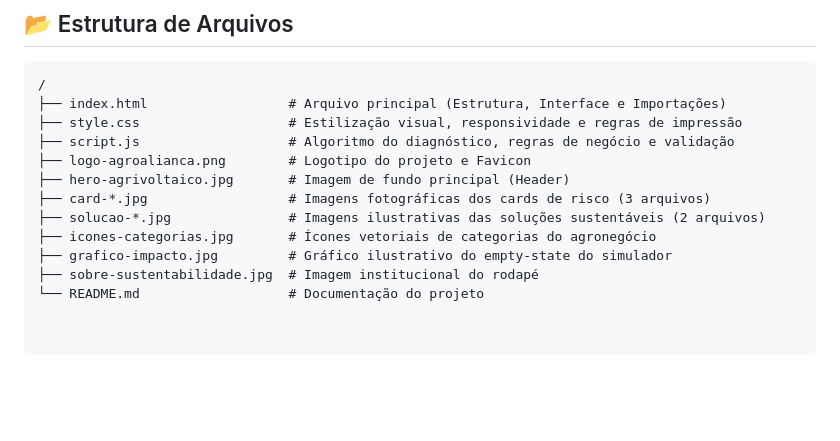
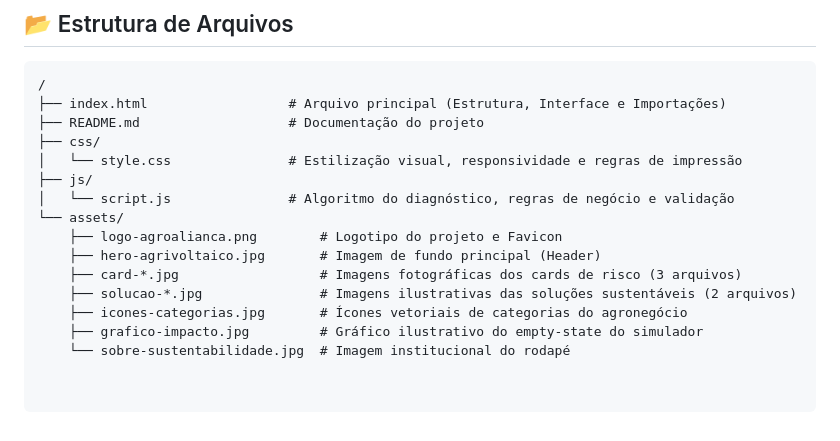
Before and after one commit to Joanna1325/agrinho2026, a Markdown page: README.md, the part around one of its changes. Rendered like a GitHub page; blank space fills up the shorter version.

````diff
--- a/README.md
+++ b/README.md
@@ -40,13 +39,16 @@ O projeto conta com um simulador avançado que processa os dados inseridos pelo
 ```text
 /
 ├── index.html                  # Arquivo principal (Estrutura, Interface e Importações)
-├── style.css                   # Estilização visual, responsividade e regras de impressão
-├── script.js                   # Algoritmo do diagnóstico, regras de negócio e validação
-├── logo-agroalianca.png        # Logotipo do projeto e Favicon
-├── hero-agrivoltaico.jpg       # Imagem de fundo principal (Header)
-├── card-*.jpg                  # Imagens fotográficas dos cards de risco (3 arquivos)
-├── solucao-*.jpg               # Imagens ilustrativas das soluções sustentáveis (2 arquivos)
-├── icones-categorias.jpg       # Ícones vetoriais de categorias do agronegócio
-├── grafico-impacto.jpg         # Gráfico ilustrativo do empty-state do simulador
-├── sobre-sustentabilidade.jpg  # Imagem institucional do rodapé
-└── README.md                   # Documentação do projeto
+├── README.md                   # Documentação do projeto
+├── css/
+│   └── style.css               # Estilização visual, responsividade e regras de impressão
+├── js/
+│   └── script.js               # Algoritmo do diagnóstico, regras de negócio e validação
+└── assets/
+    ├── logo-agroalianca.png        # Logotipo do projeto e Favicon
+    ├── hero-agrivoltaico.jpg       # Imagem de fundo principal (Header)
+    ├── card-*.jpg                  # Imagens fotográficas dos cards de risco (3 arquivos)
+    ├── solucao-*.jpg               # Imagens ilustrativas das soluções sustentáveis (2 arquivos)
+    ├── icones-categorias.jpg       # Ícones vetoriais de categorias do agronegócio
+    ├── grafico-impacto.jpg         # Gráfico ilustrativo do empty-state do simulador
+    └── sobre-sustentabilidade.jpg  # Imagem institucional do rodapé
````
Also changed, not shown: other parts of README.md (+4 -5 lines).
